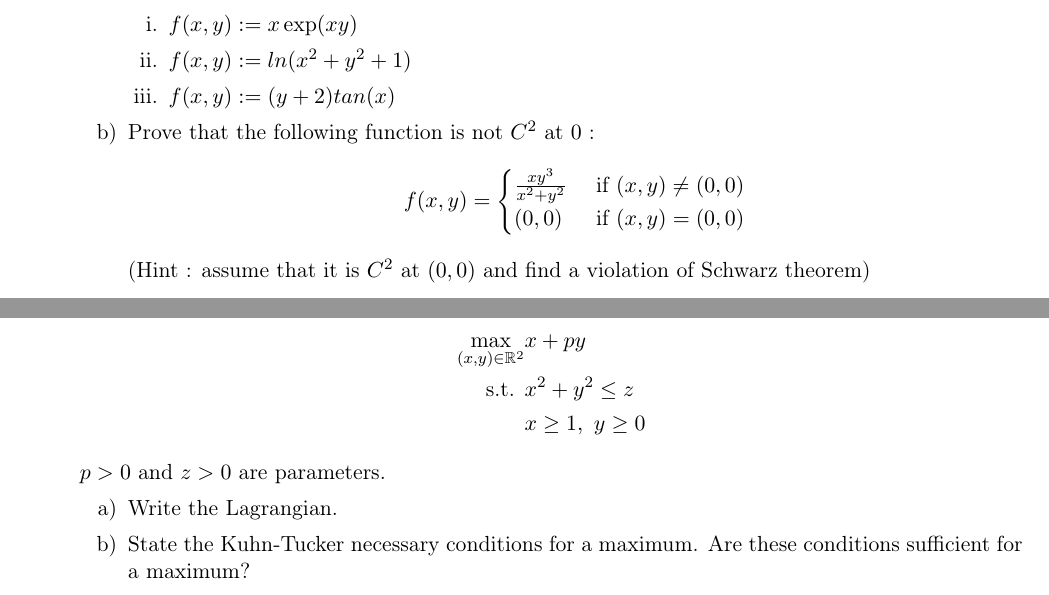
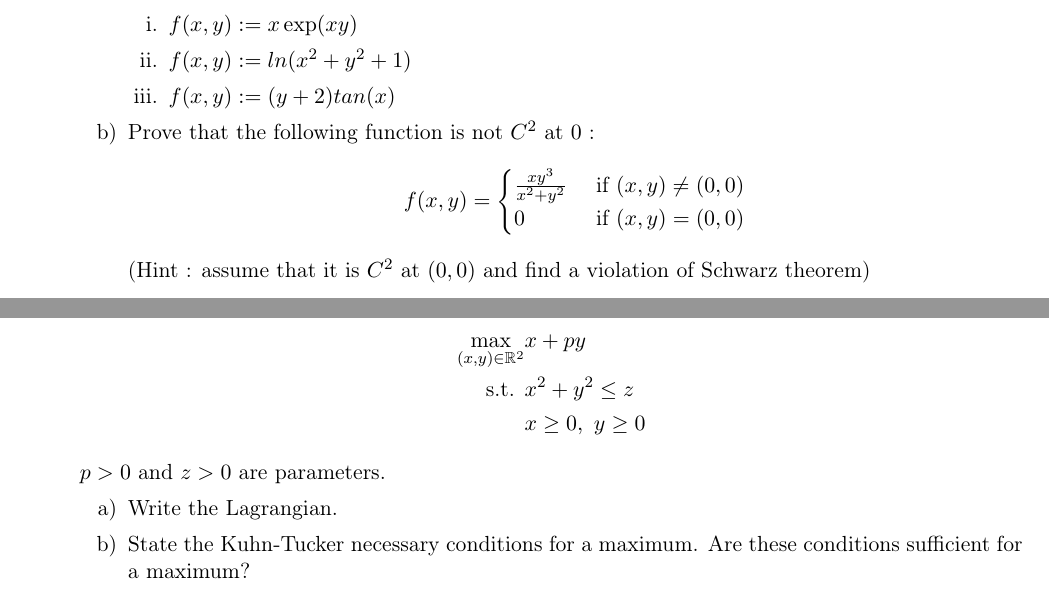
Before and after one commit to CesarBarilla/2021-Columbia-MA-Math-Camp, a LaTeX problem sheet (Problem Sets/PS3_2021.tex): two parts of pages 1 and 2 of 2, joined at a grey line, cut so that both start at the same text. Compiled offline with pdfLaTeX.

Commit message:
Typo correction

```diff
--- a/Problem Sets/PS3_2021.tex
+++ b/Problem Sets/PS3_2021.tex
@@ -238,7 +238,7 @@ Answers should be typed and submitted in PDF format on Gradescope (see the cours
 		f(x,y) = \begin{cases}
 		\frac{x y^3}{x^2+y^2} & \text{ if } (x,y) \neq (0,0)
 		\\
-		(0,0) & \text{ if } (x,y) = (0,0)
+		0 & \text{ if } (x,y) = (0,0)
 		\end{cases}
 		\]
 		(Hint : assume that it is $C^2$ at $(0,0)$ and find a violation of Schwarz theorem)
@@ -292,7 +292,7 @@ Answers should be typed and submitted in PDF format on Gradescope (see the cours
 	\begin{align*}
 	\max_{\left(x,y\right)\in\mathbb{R}^{2}} & x+py\\
 	\text{s.t. } & x^{2}+y^{2}\leq z\\
-	 & x\geq1,\ y\geq0
+	 & x\geq 0,\ y\geq0
 	\end{align*}
 	$p>0$ and $z>0$ are parameters.
 	\begin{enumerate}
```
Also changed, not shown: Problem Sets/PS3_2021.pdf, Problem Sets/PS3_Solutions_2021.pdf, 1 other file.
